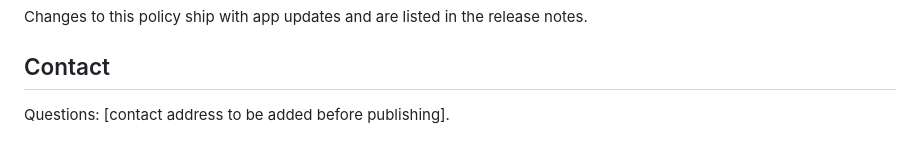
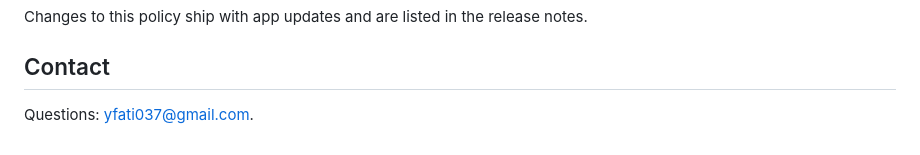
Before and after one commit to yahyafati/mnemo, a Markdown page: docs/release/privacy-policy.md, the part around the change. GitHub-like rendering.

Commit message:
Update contact information in privacy policy

```diff
--- a/docs/release/privacy-policy.md
+++ b/docs/release/privacy-policy.md
@@ -73,4 +73,4 @@ Changes to this policy ship with app updates and are listed in the release notes
 
 ## Contact
 
-Questions: [contact address to be added before publishing].
+Questions: yfati037@gmail.com.
```
